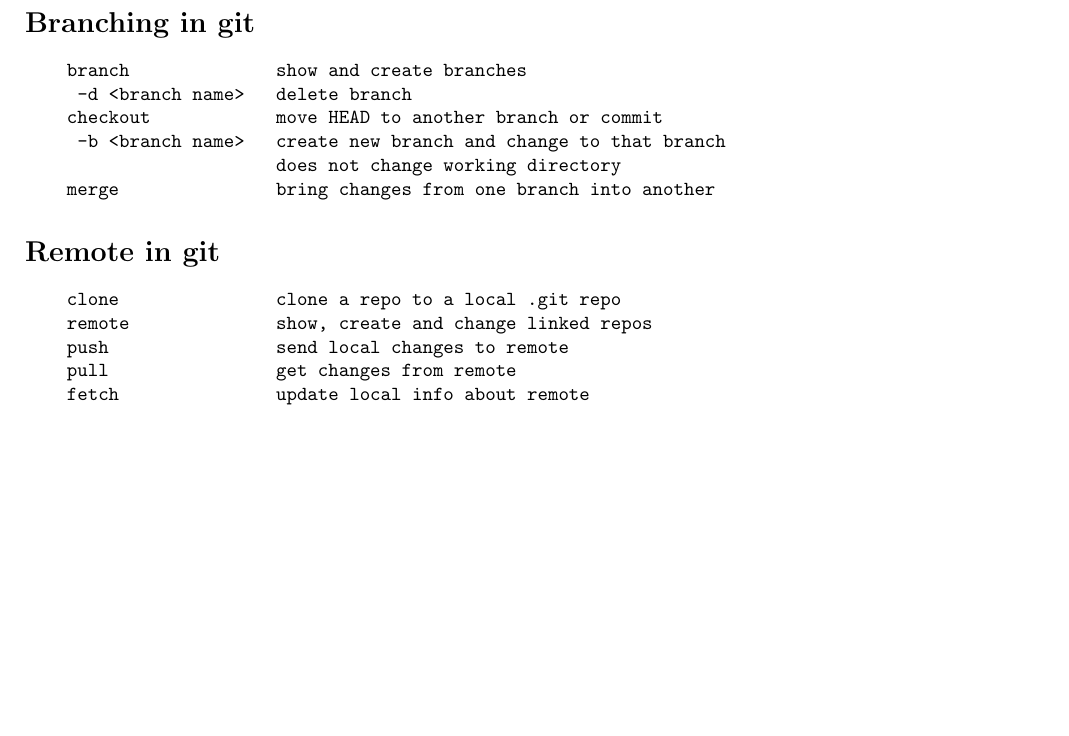
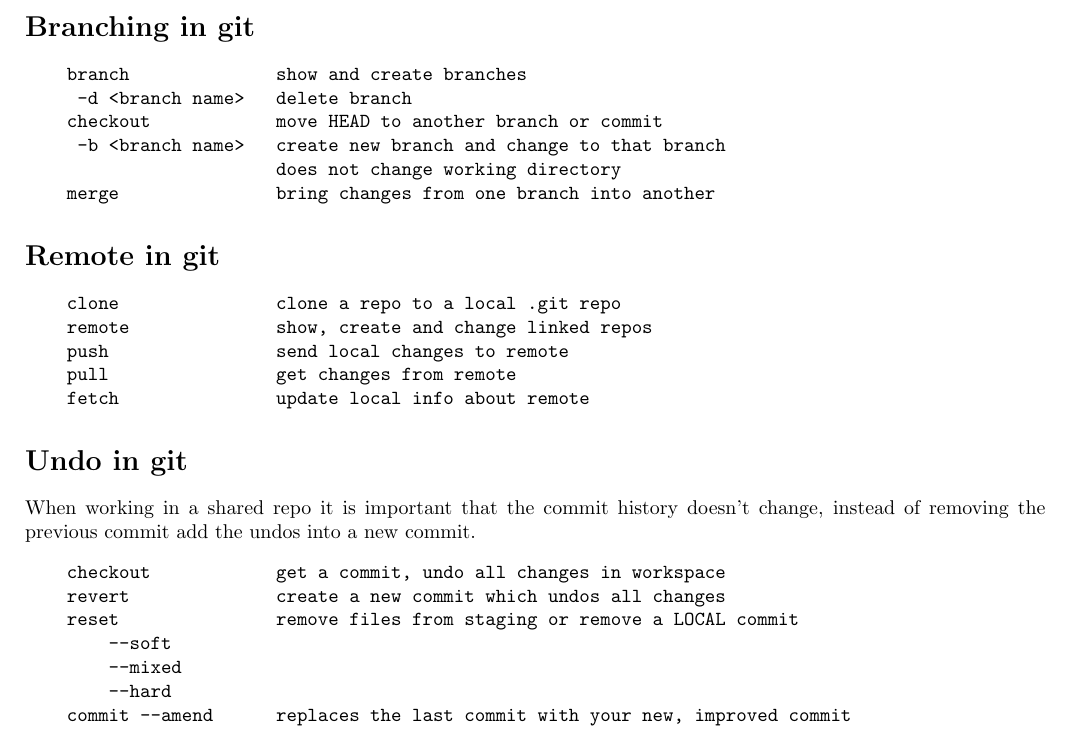
Before and after one commit to fruniia/texts, a LaTeX document (terminalcommands.tex): part of page 2 of 2, cut so that both start at the same text, the shorter picture padded with empty space. Compiled offline with pdfLaTeX.

Commit message:
added some more useful commands

```diff
--- a/terminalcommands.tex
+++ b/terminalcommands.tex
@@ -82,4 +82,16 @@
     pull                get changes from remote
     fetch               update local info about remote
 \end{verbatim}
+\section*{Undo in git}
+When working in a shared repo it is important that the commit history doesn't change, instead
+of removing the previous commit add the undos into a new commit.
+\begin{verbatim}
+    checkout            get a commit, undo all changes in workspace
+    revert              create a new commit which undos all changes
+    reset               remove files from staging or remove a LOCAL commit
+        --soft
+        --mixed
+        --hard
+    commit --amend      replaces the last commit with your new, improved commit
+\end{verbatim}
 \end{document}
```
Also changed, not shown: terminalcommands.pdf.
